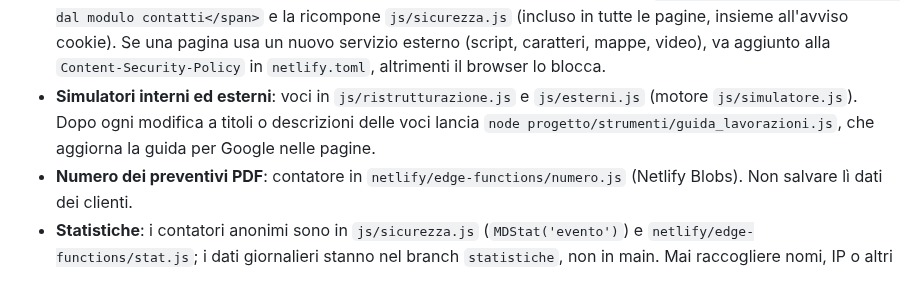
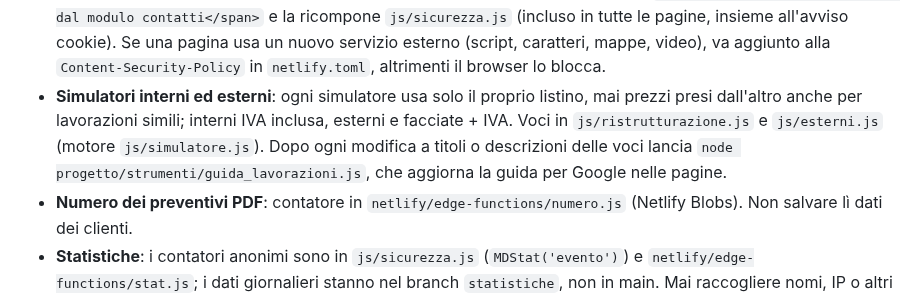
Before and after one commit to mdedilgroupsrls-png/mdedilgroup-sito, a Markdown page: CLAUDE.md, the part around the change. Rendered like a GitHub page.

Commit message:
Appunti: ogni simulatore usa solo il suo listino; esterni e facciate + IVA
Co-Authored-By: Claude Opus 5.5 <noreply@anthropic.com>
Claude-Session: https://claude.ai/code/session_016fGaqrK8gfbW5DCG9AnjNd

```diff
--- a/CLAUDE.md
+++ b/CLAUDE.md
@@ -33,7 +33,7 @@ Prima di lavorare leggi la cartella `progetto/`:
   - lavori fatti, nuovi lavori da fare, decisioni prese → `da-fare.md` (spunta ciò che è completato, con la data)
   - titoli, descrizioni per Google, parole chiave, lavori SEO → `seo.md`
 - **Sicurezza** (16/10/2026): l'email non va mai scritta in chiaro nelle pagine; si usa `<span class="js-mail">scrivici dal modulo contatti</span>` e la ricompone `js/sicurezza.js` (incluso in tutte le pagine, insieme all'avviso cookie). Se una pagina usa un nuovo servizio esterno (script, caratteri, mappe, video), va aggiunto alla `Content-Security-Policy` in `netlify.toml`, altrimenti il browser lo blocca.
-- **Simulatori interni ed esterni**: voci in `js/ristrutturazione.js` e `js/esterni.js` (motore `js/simulatore.js`). Dopo ogni modifica a titoli o descrizioni delle voci lancia `node progetto/strumenti/guida_lavorazioni.js`, che aggiorna la guida per Google nelle pagine.
+- **Simulatori interni ed esterni**: ogni simulatore usa solo il proprio listino, mai prezzi presi dall'altro anche per lavorazioni simili; interni IVA inclusa, esterni e facciate + IVA. Voci in `js/ristrutturazione.js` e `js/esterni.js` (motore `js/simulatore.js`). Dopo ogni modifica a titoli o descrizioni delle voci lancia `node progetto/strumenti/guida_lavorazioni.js`, che aggiorna la guida per Google nelle pagine.
 - **Numero dei preventivi PDF**: contatore in `netlify/edge-functions/numero.js` (Netlify Blobs). Non salvare lì dati dei clienti.
 - **Statistiche**: i contatori anonimi sono in `js/sicurezza.js` (`MDStat('evento')`) e `netlify/edge-functions/stat.js`; i dati giornalieri stanno nel branch `statistiche`, non in main. Mai raccogliere nomi, IP o altri dati personali.
 - Scrivi un messaggio di commit chiaro in italiano.
```
Also changed, not shown: progetto/listino-prezzi.md (+3 -0 lines).
